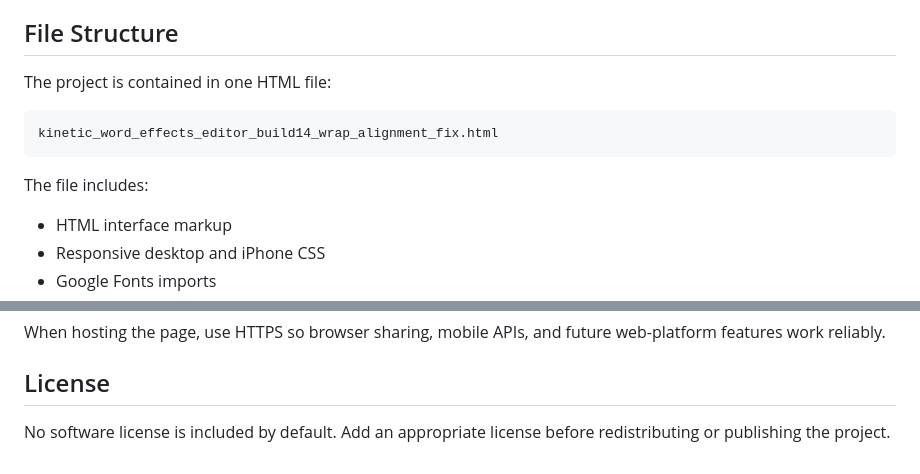
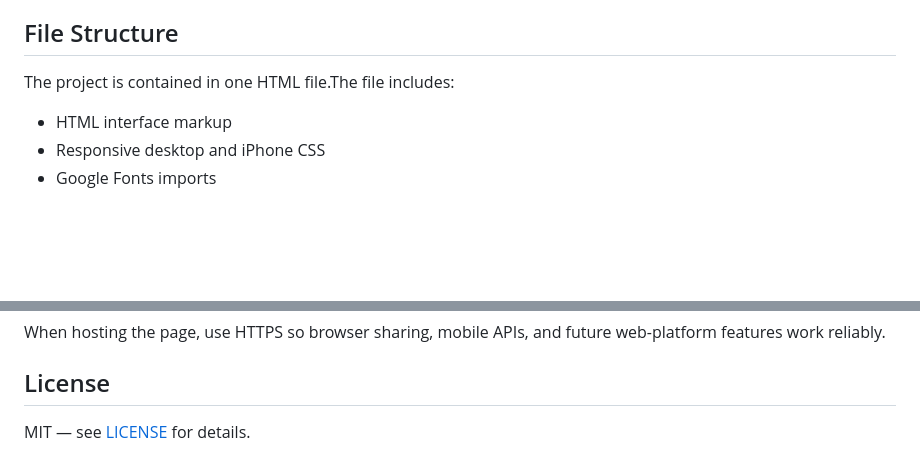
Before and after one commit to tengyanhaiin-star/Kinetic-Word-Effects, a Markdown page: README.md, 2 parts joined by grey strips. GitHub-like rendering; blank space fills up the shorter version.

Commit message:
Revise README for file structure and license details
Updated file structure section and added license information.

````diff
--- a/README.md
+++ b/README.md
@@ -282,13 +282,7 @@ The page respects `prefers-reduced-motion` by minimizing animation duration for
 
 ## File Structure
 
-The project is contained in one HTML file:
-
-```text
-kinetic_word_effects_editor_build14_wrap_alignment_fix.html
-```
-
-The file includes:
+The project is contained in one HTML file.The file includes:
 
 - HTML interface markup
 - Responsive desktop and iPhone CSS
@@ -319,4 +313,4 @@ When hosting the page, use HTTPS so browser sharing, mobile APIs, and future web
 
 ## License
 
-No software license is included by default. Add an appropriate license before redistributing or publishing the project.
+MIT — see [LICENSE](LICENSE) for details.
````
